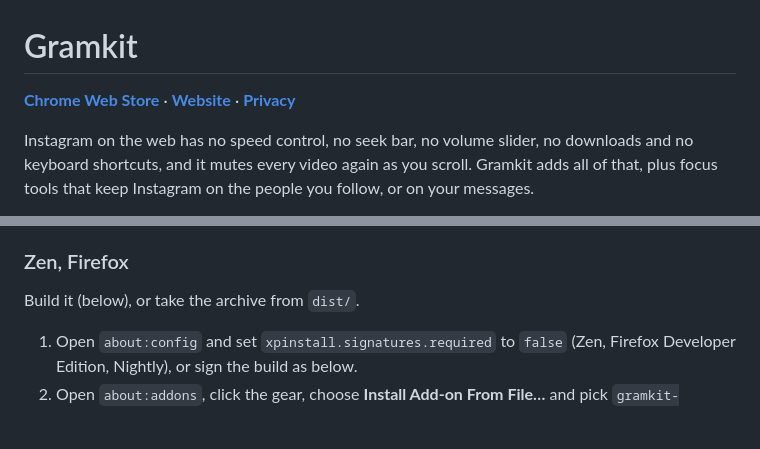
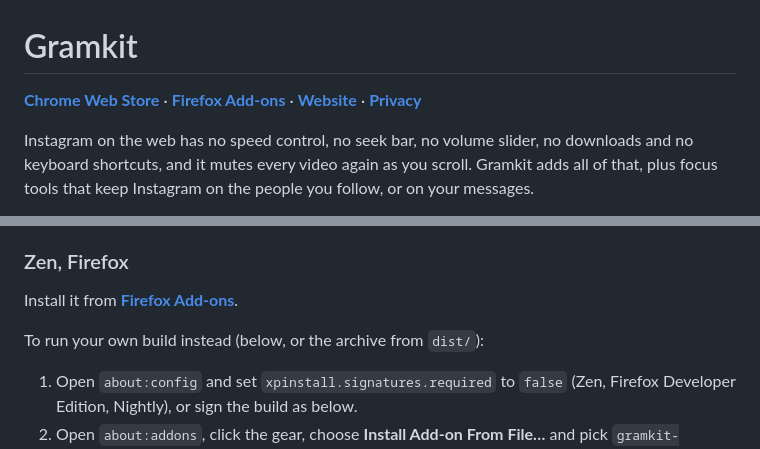
Before and after one commit to anyrobert/gramkit, a Markdown page: README.md, 2 parts joined by grey strips. Drawn GitHub-style; blank space fills up the shorter version.

Commit message:
Link Firefox Add-ons from the README
Co-Authored-By: Claude Opus 5.5 (1M context) <noreply@anthropic.com>

```diff
--- a/README.md
+++ b/README.md
@@ -1,6 +1,6 @@
 # Gramkit
 
-**[Chrome Web Store](https://chromewebstore.google.com/detail/gramkit/nkcecpcmacdmonehkefhhlbnenpgiojk)** · **[Website](https://anyrobert.github.io/gramkit/)** · **[Privacy](https://anyrobert.github.io/gramkit/privacy.html)**
+**[Chrome Web Store](https://chromewebstore.google.com/detail/gramkit/nkcecpcmacdmonehkefhhlbnenpgiojk)** · **[Firefox Add-ons](https://addons.mozilla.org/firefox/addon/gramkit/)** · **[Website](https://anyrobert.github.io/gramkit/)** · **[Privacy](https://anyrobert.github.io/gramkit/privacy.html)**
 
 Instagram on the web has no speed control, no seek bar, no volume slider, no downloads and no keyboard shortcuts, and it mutes every video again as you scroll. Gramkit adds all of that, plus focus tools that keep Instagram on the people you follow, or on your messages.
 
@@ -87,7 +87,9 @@ To run your own build instead (below, or the archive from `dist/`):
 
 ### Zen, Firefox
 
-Build it (below), or take the archive from `dist/`.
+Install it from **[Firefox Add-ons](https://addons.mozilla.org/firefox/addon/gramkit/)**.
+
+To run your own build instead (below, or the archive from `dist/`):
 
 1. Open `about:config` and set `xpinstall.signatures.required` to `false` (Zen, Firefox Developer Edition, Nightly), or sign the build as below.
 2. Open `about:addons`, click the gear, choose **Install Add-on From File…** and pick `gramkit-firefox-<version>.xpi`.
```
